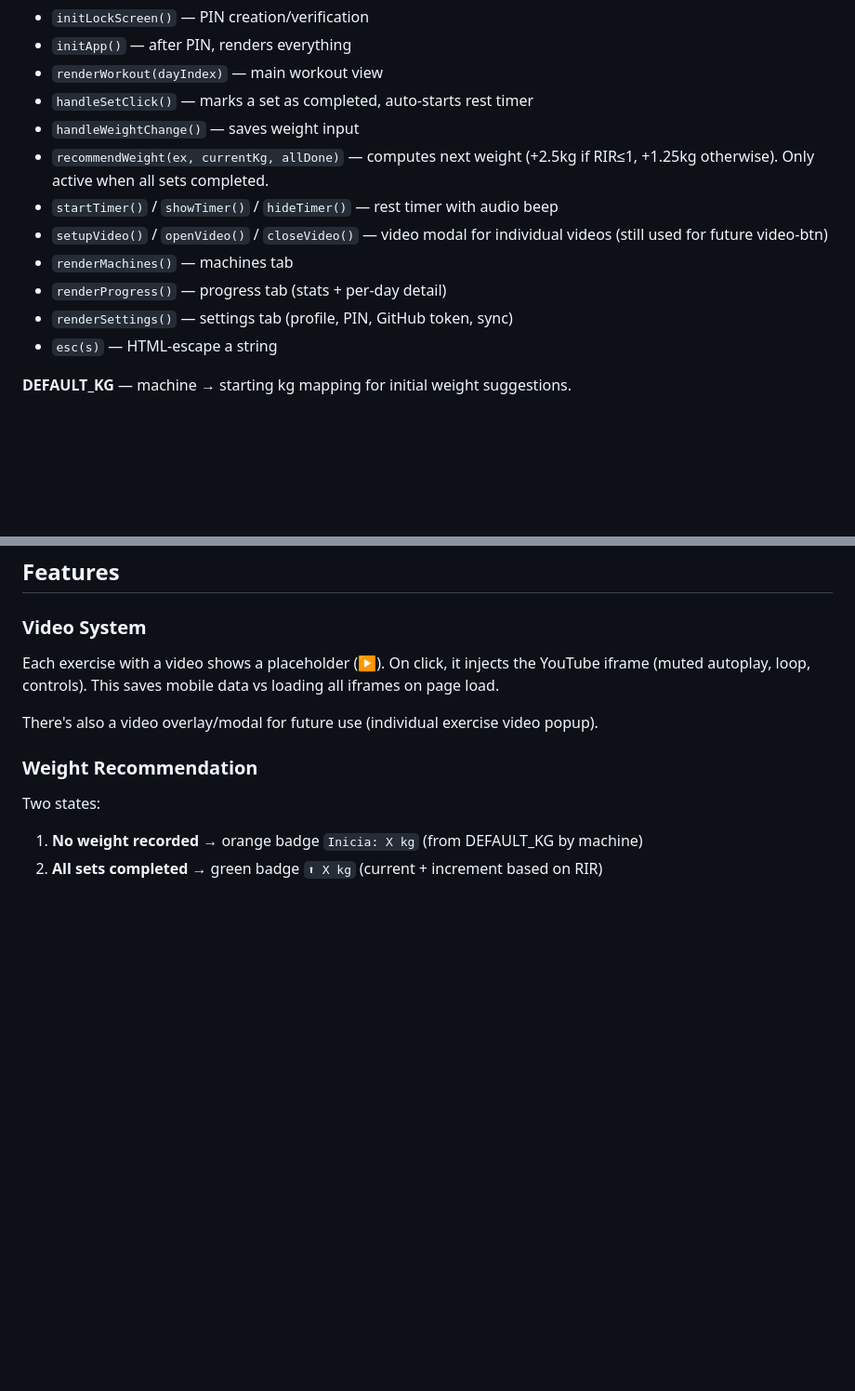
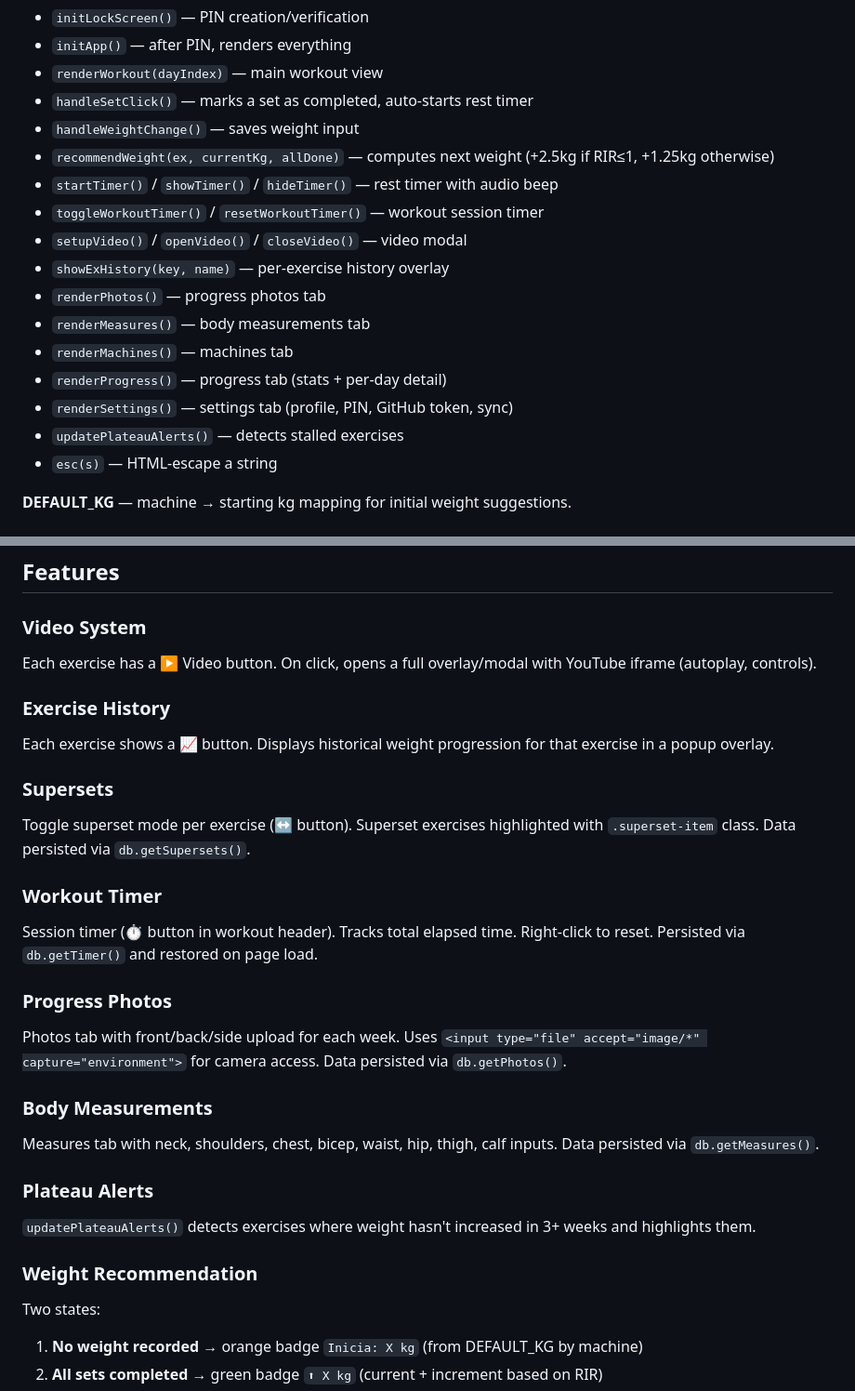
Before and after one commit to jesuscordovba-tech/gym-trainer, a Markdown page: AGENTS.md, 2 parts joined by grey strips. Shown at 93% size. Rendered like a GitHub page; blank space fills up the shorter version.

Commit message:
update AGENTS.md with Hevy-style features

```diff
--- a/AGENTS.md
+++ b/AGENTS.md
@@ -52,12 +52,17 @@ Main application logic. All code in an IIFE.
 - `renderWorkout(dayIndex)` — main workout view
 - `handleSetClick()` — marks a set as completed, auto-starts rest timer
 - `handleWeightChange()` — saves weight input
-- `recommendWeight(ex, currentKg, allDone)` — computes next weight (+2.5kg if RIR≤1, +1.25kg otherwise). Only active when all sets completed.
+- `recommendWeight(ex, currentKg, allDone)` — computes next weight (+2.5kg if RIR≤1, +1.25kg otherwise)
 - `startTimer()` / `showTimer()` / `hideTimer()` — rest timer with audio beep
-- `setupVideo()` / `openVideo()` / `closeVideo()` — video modal for individual videos (still used for future video-btn)
+- `toggleWorkoutTimer()` / `resetWorkoutTimer()` — workout session timer
+- `setupVideo()` / `openVideo()` / `closeVideo()` — video modal
+- `showExHistory(key, name)` — per-exercise history overlay
+- `renderPhotos()` — progress photos tab
+- `renderMeasures()` — body measurements tab
 - `renderMachines()` — machines tab
 - `renderProgress()` — progress tab (stats + per-day detail)
 - `renderSettings()` — settings tab (profile, PIN, GitHub token, sync)
+- `updatePlateauAlerts()` — detects stalled exercises
 - `esc(s)` — HTML-escape a string
 
 **DEFAULT_KG** — machine → starting kg mapping for initial weight suggestions.
@@ -79,9 +84,25 @@ New feature classes (lock screen, variant overlay, settings edit grid, swap/edit
 ## Features
 
 ### Video System
-Each exercise with a video shows a placeholder (▶). On click, it injects the YouTube iframe (muted autoplay, loop, controls). This saves mobile data vs loading all iframes on page load.
+Each exercise has a ▶ Video button. On click, opens a full overlay/modal with YouTube iframe (autoplay, controls).
 
-There's also a video overlay/modal for future use (individual exercise video popup).
+### Exercise History
+Each exercise shows a 📈 button. Displays historical weight progression for that exercise in a popup overlay.
+
+### Supersets
+Toggle superset mode per exercise (↔ button). Superset exercises highlighted with `.superset-item` class. Data persisted via `db.getSupersets()`.
+
+### Workout Timer
+Session timer (⏱ button in workout header). Tracks total elapsed time. Right-click to reset. Persisted via `db.getTimer()` and restored on page load.
+
+### Progress Photos
+Photos tab with front/back/side upload for each week. Uses `<input type="file" accept="image/*" capture="environment">` for camera access. Data persisted via `db.getPhotos()`.
+
+### Body Measurements
+Measures tab with neck, shoulders, chest, bicep, waist, hip, thigh, calf inputs. Data persisted via `db.getMeasures()`.
+
+### Plateau Alerts
+`updatePlateauAlerts()` detects exercises where weight hasn't increased in 3+ weeks and highlights them.
 
 ### Weight Recommendation
 Two states:
```
